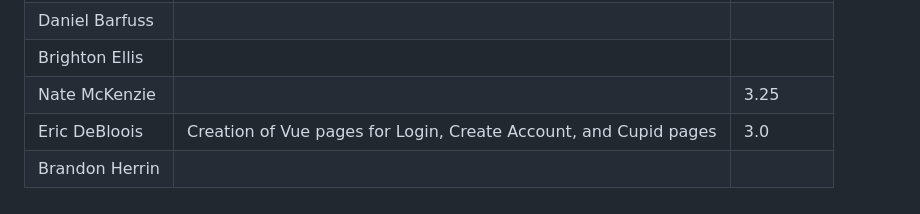
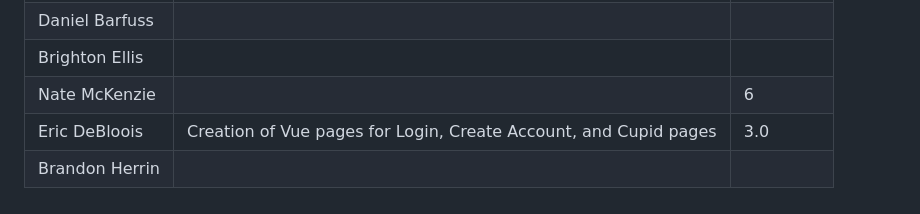
Before and after one commit to quality-liquid/cupid_code, a Markdown page: Documentation/time.md, the part around the change. GitHub-like rendering.

Commit message:
Update Nate_m time

```diff
--- a/Documentation/time.md
+++ b/Documentation/time.md
@@ -37,6 +37,6 @@
 | Emma Wright    | Connecting Front & Back        | 3       |
 | Daniel Barfuss |         |           |
 | Brighton Ellis |         |           |
-| Nate McKenzie  |         | 3.25      |
+| Nate McKenzie  |         | 6         |
 | Eric DeBloois  | Creation of Vue pages for Login, Create Account, and Cupid pages | 3.0 |
 | Brandon Herrin |         |           |
```
